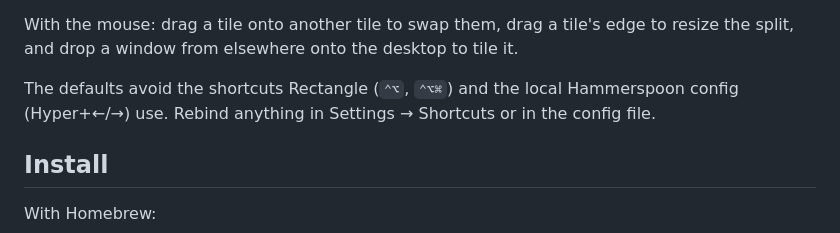
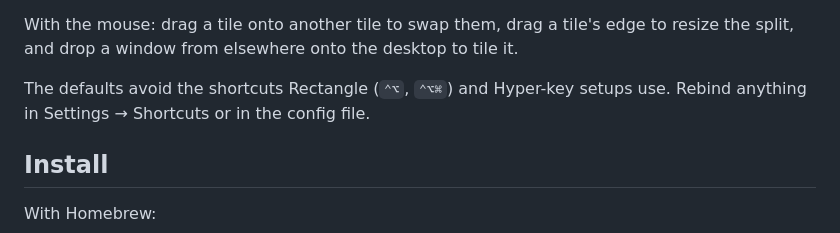
Before and after one commit to BikS2013/tiler, a Markdown page: README.md, the part around the change. GitHub-like rendering.

Commit message:
Docs: the Hammerspoon desktop move is gone too
Co-Authored-By: Claude Opus 5.5 <noreply@anthropic.com>
Claude-Session: https://claude.ai/code/session_01BDWd2sc5GQiF7TtYyJDDvZ

```diff
--- a/README.md
+++ b/README.md
@@ -108,8 +108,7 @@ also ends it. A tiled window is left alone (float it first with `⌃⌘T`).
 With the mouse: drag a tile onto another tile to swap them, drag a tile's edge to resize the
 split, and drop a window from elsewhere onto the desktop to tile it.
 
-The defaults avoid the shortcuts Rectangle (`⌃⌥`, `⌃⌥⌘`) and the local Hammerspoon config
-(Hyper+←/→) use. Rebind anything in Settings → Shortcuts or in the config file.
+The defaults avoid the shortcuts Rectangle (`⌃⌥`, `⌃⌥⌘`) and Hyper-key setups use. Rebind anything in Settings → Shortcuts or in the config file.
 
 ## Install
 
```
Also changed, not shown: Issues - Pending Items.md (+5 -4 lines).
